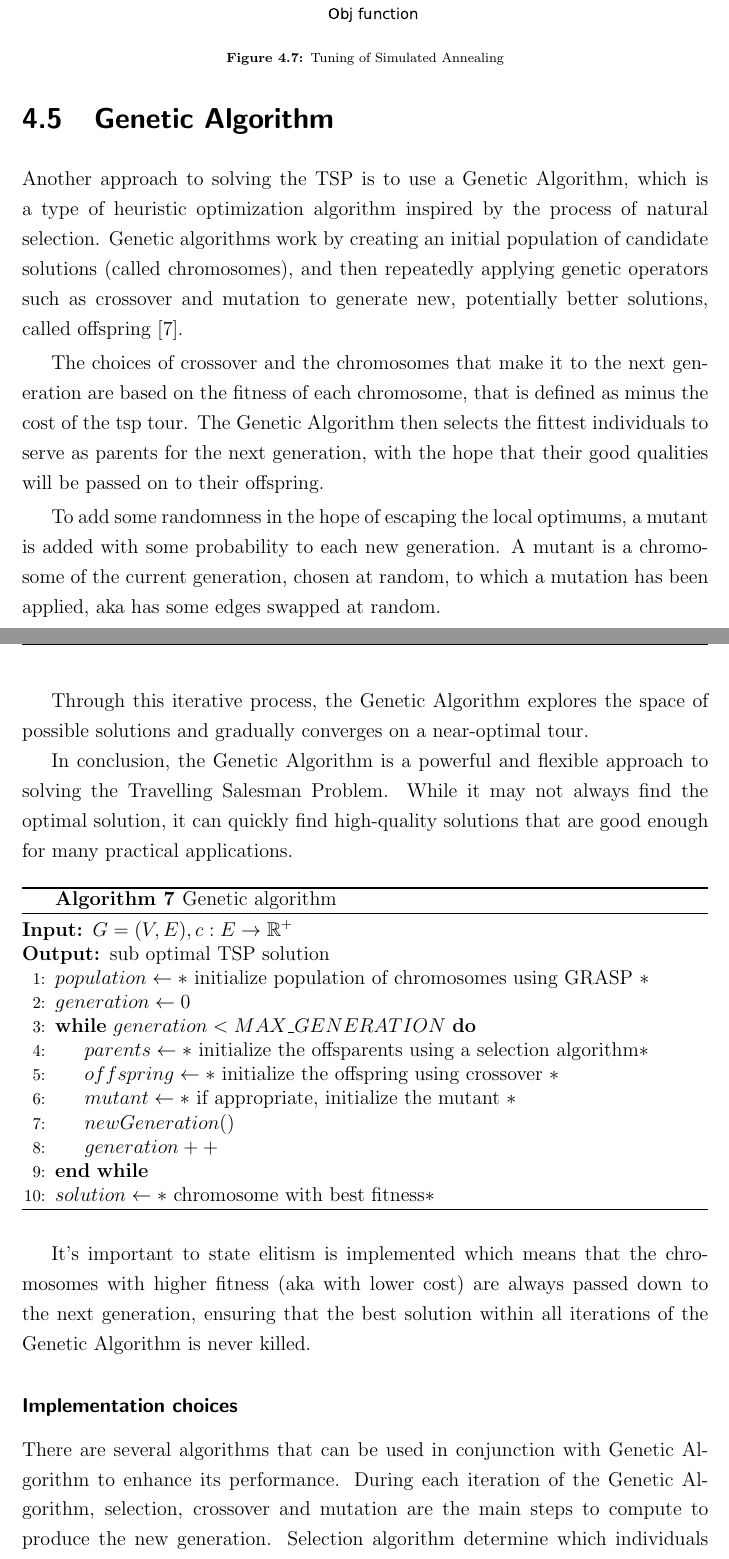
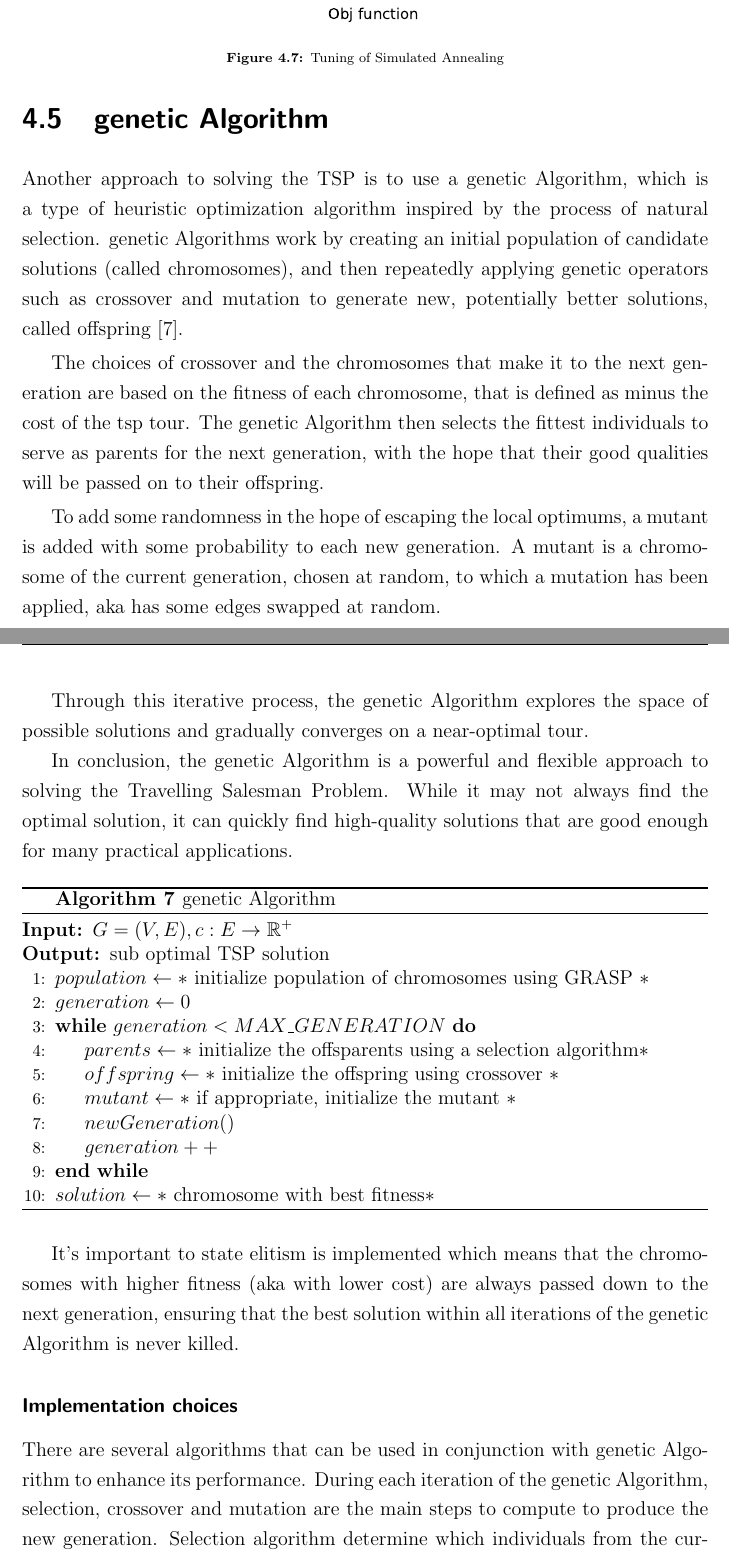
Before and after one commit to AlessandraPastore/Operations-Research-2, a LaTeX thesis (report/Tesi.tex, which reads report/metaheuristics.tex): two parts of pages 29 and 30 of 51, joined at a grey line, cut so that both start at the same text. Compiled offline with pdfLaTeX.

Commit message:
qol report

```diff
--- a/report/metaheuristics.tex
+++ b/report/metaheuristics.tex
@@ -245,20 +245,20 @@ The algorithm stops its iteration after a given time limit.
 
 \input{tuning/annealing.tex}
 
-\section{Genetic Algorithm}
-Another approach to solving the TSP is to use a Genetic Algorithm, which is a type of heuristic optimization algorithm inspired by the process of natural selection. Genetic algorithms work by creating an initial population of candidate solutions (called chromosomes), and then repeatedly applying genetic operators such as crossover and mutation to generate new, potentially better solutions, called offspring [\ref{algo:genetic}].
+\section{genetic Algorithm}
+Another approach to solving the TSP is to use a genetic Algorithm, which is a type of heuristic optimization algorithm inspired by the process of natural selection. genetic Algorithms work by creating an initial population of candidate solutions (called chromosomes), and then repeatedly applying genetic operators such as crossover and mutation to generate new, potentially better solutions, called offspring [\ref{algo:genetic}].
 
 
-The choices of crossover and the chromosomes that make it to the next generation are based on the fitness of each chromosome, that is defined as minus the cost of the tsp tour. The Genetic Algorithm then selects the fittest individuals to serve as parents for the next generation, with the hope that their good qualities will be passed on to their offspring.
+The choices of crossover and the chromosomes that make it to the next generation are based on the fitness of each chromosome, that is defined as minus the cost of the tsp tour. The genetic Algorithm then selects the fittest individuals to serve as parents for the next generation, with the hope that their good qualities will be passed on to their offspring.
 
 To add some randomness in the hope of escaping the local optimums, a mutant is added with some probability to each new generation. A mutant is a chromosome of the current generation, chosen at random, to which a mutation has been applied, aka has some edges swapped at random.
 
-Through this iterative process, the Genetic Algorithm explores the space of possible solutions and gradually converges on a near-optimal tour.
+Through this iterative process, the genetic Algorithm explores the space of possible solutions and gradually converges on a near-optimal tour.
 
-In conclusion, the Genetic Algorithm is a powerful and flexible approach to solving the Travelling Salesman Problem. While it may not always find the optimal solution, it can quickly find high-quality solutions that are good enough for many practical applications.
+In conclusion, the genetic Algorithm is a powerful and flexible approach to solving the Travelling Salesman Problem. While it may not always find the optimal solution, it can quickly find high-quality solutions that are good enough for many practical applications.
 
 \begin{algorithm}
-    \caption{Genetic algorithm}\label{algo:genetic}
+    \caption{genetic Algorithm}\label{algo:genetic}
     \begin{algorithmic}[1]
     \Require $G = (V,E), c:E \to \mathbb{R}^+$
     \Ensure $\text{sub optimal TSP solution}$
@@ -286,11 +286,11 @@ In conclusion, the Genetic Algorithm is a powerful and flexible approach to solv
     \end{algorithmic}
 \end{algorithm}
 
-It's important to state elitism is implemented which means that the chromosomes with higher fitness (aka with lower cost) are always passed down to the next generation, ensuring that the best solution within all iterations of the Genetic Algorithm is never killed.
+It's important to state elitism is implemented which means that the chromosomes with higher fitness (aka with lower cost) are always passed down to the next generation, ensuring that the best solution within all iterations of the genetic Algorithm is never killed.
 
 \subsubsection{Implementation choices}
-There are several algorithms that can be used in conjunction with Genetic Algorithm to enhance its performance.
-During each iteration of the Genetic Algorithm, selection, crossover and mutation are the main steps to compute to produce the new generation.
+There are several algorithms that can be used in conjunction with genetic Algorithm to enhance its performance.
+During each iteration of the genetic Algorithm, selection, crossover and mutation are the main steps to compute to produce the new generation.
 Selection algorithm determine which individuals from the current population should be chosen for reproduction to generate the next generation. The most commonly used selection algorithms are:
 
 \begin{itemize}
```
Also changed, not shown: report/heuristics.tex (+1 -1 lines), report/tuning/genetic.tex (+2 -2 lines), report/tuning/vns.tex (+1 -1 lines), report/metaheuristics.tex (6 more changed lines).
